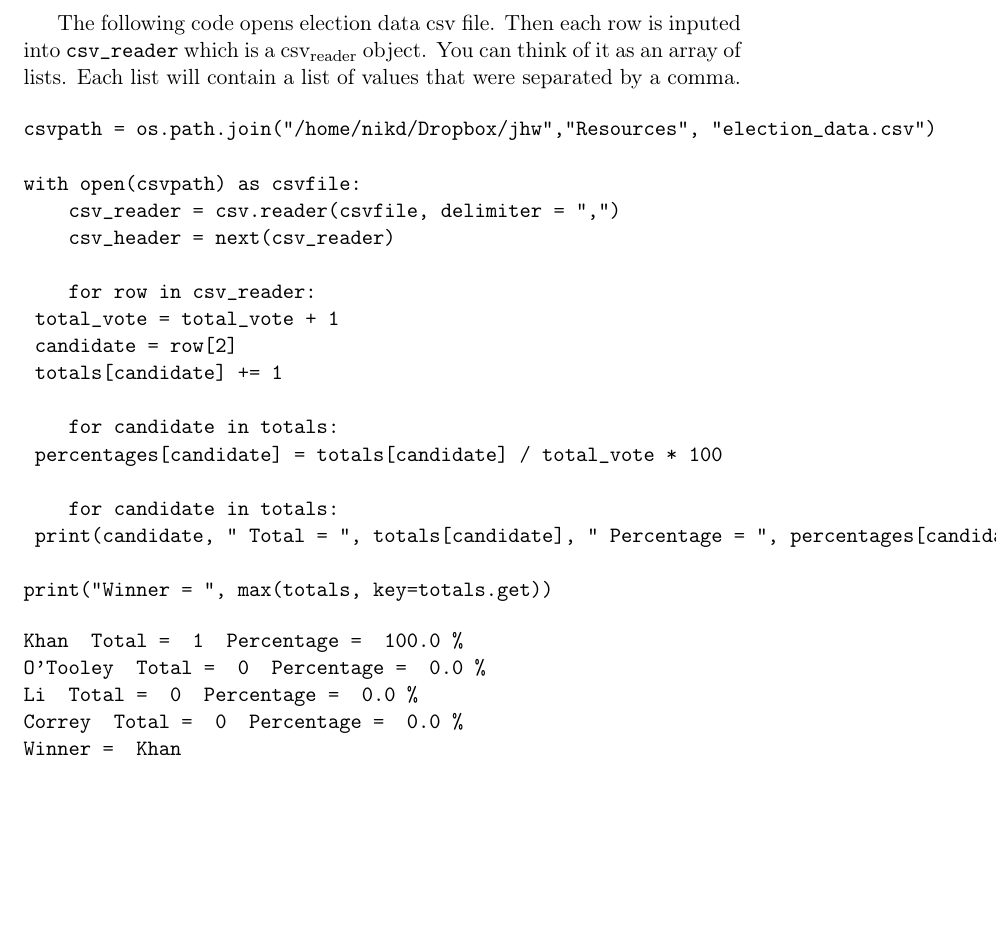
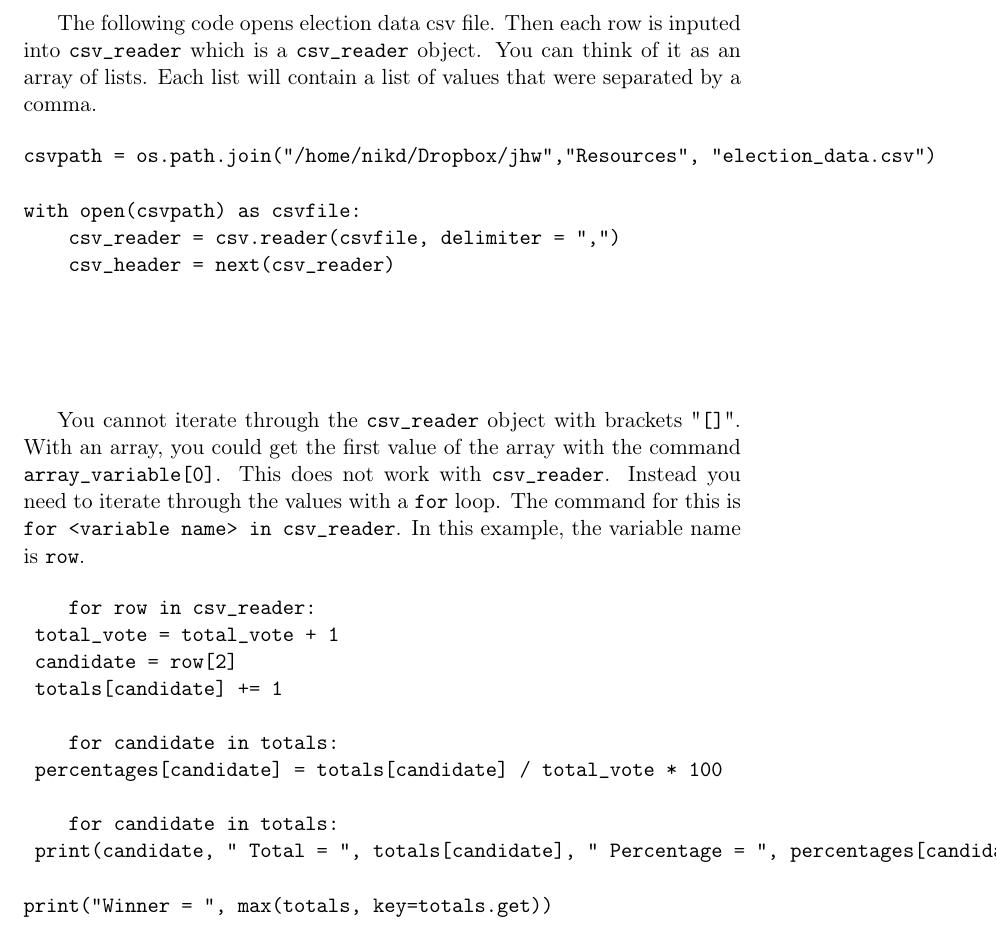
Before and after one commit to kakistocraces/jhw, a LaTeX document (main2.tex): part of page 2 of 2, cut so that both start at the same text, the shorter picture padded with empty space. Compiled offline with pdfLaTeX.

Commit message:
exporting org file to pdf

```diff
--- a/main2.tex
+++ b/main2.tex
@@ -75,7 +75,7 @@ total_vote = 0
 \end{verbatim}
 
 
-The following code opens election data csv file. Then each row is inputed into \texttt{csv\_reader} which is a csv\textsubscript{reader} object. You can think of it as an array of lists. Each list will contain a list of values that were separated by a comma.
+The following code opens election data csv file. Then each row is inputed into \texttt{csv\_reader} which is a \texttt{csv\_reader} object. You can think of it as an array of lists. Each list will contain a list of values that were separated by a comma.
 
 \begin{verbatim}
 csvpath = os.path.join("/home/nikd/Dropbox/jhw","Resources", "election_data.csv")
@@ -83,7 +83,19 @@ csvpath = os.path.join("/home/nikd/Dropbox/jhw","Resources", "election_data.csv"
 with open(csvpath) as csvfile:
     csv_reader = csv.reader(csvfile, delimiter = ",")
     csv_header = next(csv_reader)
+\end{verbatim}
 
+\begin{verbatim}
+
+
+
+\end{verbatim}
+
+
+You cannot iterate through the \texttt{csv\_reader} object with brackets "\texttt{[]}". With an array, you could get the first value of the array with the command \texttt{array\_variable[0]}. This does not work with \texttt{csv\_reader}. Instead you need to iterate through the values with a \texttt{for} loop. The command for this is
+\texttt{for <variable name> in csv\_reader}. In this example, the variable name is \texttt{row}.
+
+\begin{verbatim}
     for row in csv_reader:
 	total_vote = total_vote + 1
 	candidate = row[2]
@@ -97,14 +109,4 @@ with open(csvpath) as csvfile:
 
 print("Winner = ", max(totals, key=totals.get))
 \end{verbatim}
-
-\begin{verbatim}
-Khan  Total =  1  Percentage =  100.0 %
-O'Tooley  Total =  0  Percentage =  0.0 %
-Li  Total =  0  Percentage =  0.0 %
-Correy  Total =  0  Percentage =  0.0 %
-Winner =  Khan
-
-
-\end{verbatim}
 \end{document}
```
Also changed, not shown: main2.pdf, main2.tex (2 more changed lines), 2 other files.
